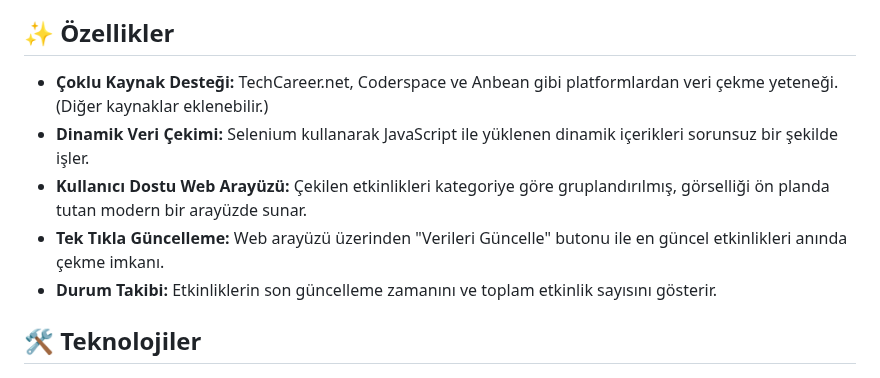
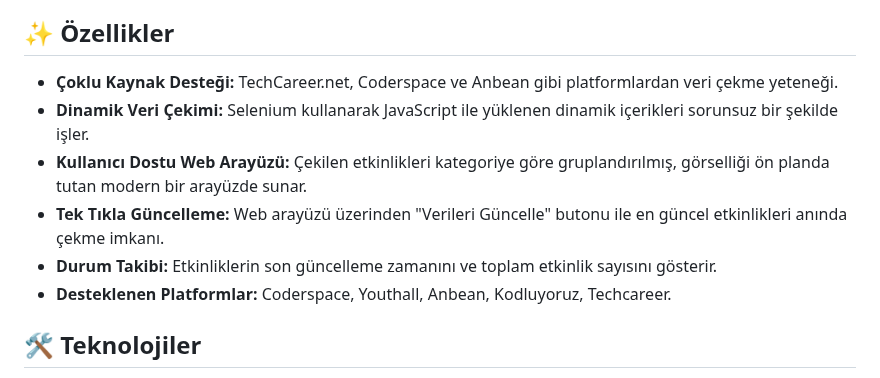
Before and after one commit to Metrohan/TechEventRadar, a Markdown page: README.md, the part around the change. GitHub-like rendering.

```diff
--- a/README.md
+++ b/README.md
@@ -4,11 +4,12 @@ Bu proje, çeşitli Türk teknoloji ve kariyer platformlarından güncel etkinli
 
 ## ✨ Özellikler
 
-* **Çoklu Kaynak Desteği:** TechCareer.net, Coderspace ve Anbean gibi platformlardan veri çekme yeteneği. (Diğer kaynaklar eklenebilir.)
+* **Çoklu Kaynak Desteği:** TechCareer.net, Coderspace ve Anbean gibi platformlardan veri çekme yeteneği.
 * **Dinamik Veri Çekimi:** Selenium kullanarak JavaScript ile yüklenen dinamik içerikleri sorunsuz bir şekilde işler.
 * **Kullanıcı Dostu Web Arayüzü:** Çekilen etkinlikleri kategoriye göre gruplandırılmış, görselliği ön planda tutan modern bir arayüzde sunar.
 * **Tek Tıkla Güncelleme:** Web arayüzü üzerinden "Verileri Güncelle" butonu ile en güncel etkinlikleri anında çekme imkanı.
 * **Durum Takibi:** Etkinliklerin son güncelleme zamanını ve toplam etkinlik sayısını gösterir.
+* **Desteklenen Platformlar:** Coderspace, Youthall, Anbean, Kodluyoruz, Techcareer.
 
 ## 🛠️ Teknolojiler
 
```
